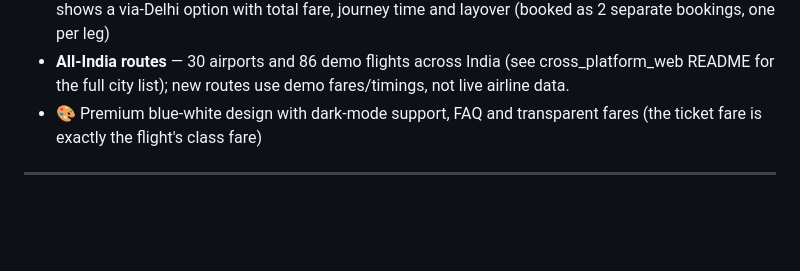
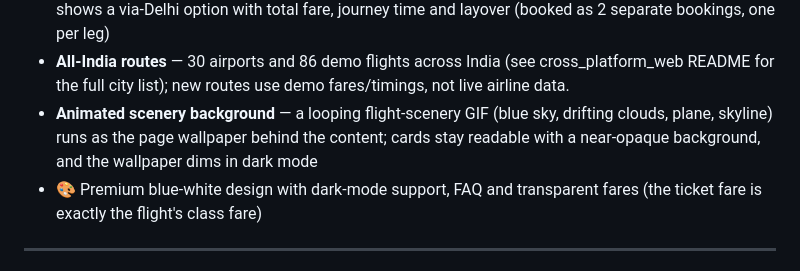
Before and after one commit to rishabh4630/Airline-Reservation-System, a Markdown page: README.md, the part around the change. GitHub-like rendering; blank space fills up the shorter version.

Commit message:
README: document animated scenery background

```diff
--- a/README.md
+++ b/README.md
@@ -55,6 +55,7 @@ Users can manage flights and schedules, book a reservation and get a PNR, print
 - 🛫 Flight Status — check a flight's timetable, aircraft and starting fare by flight number
 - 🔀 1-stop connecting flights — when no direct flight exists (e.g. Varanasi → Bengaluru), the search shows a via-Delhi option with total fare, journey time and layover (booked as 2 separate bookings, one per leg)
 - **All-India routes** — 30 airports and 86 demo flights across India (see cross_platform_web README for the full city list); new routes use demo fares/timings, not live airline data.
+- **Animated scenery background** — a looping flight-scenery GIF (blue sky, drifting clouds, plane, skyline) runs as the page wallpaper behind the content; cards stay readable with a near-opaque background, and the wallpaper dims in dark mode
 - 🎨 Premium blue-white design with dark-mode support, FAQ and transparent fares (the ticket fare is exactly the flight's class fare)
 
 ---
```
